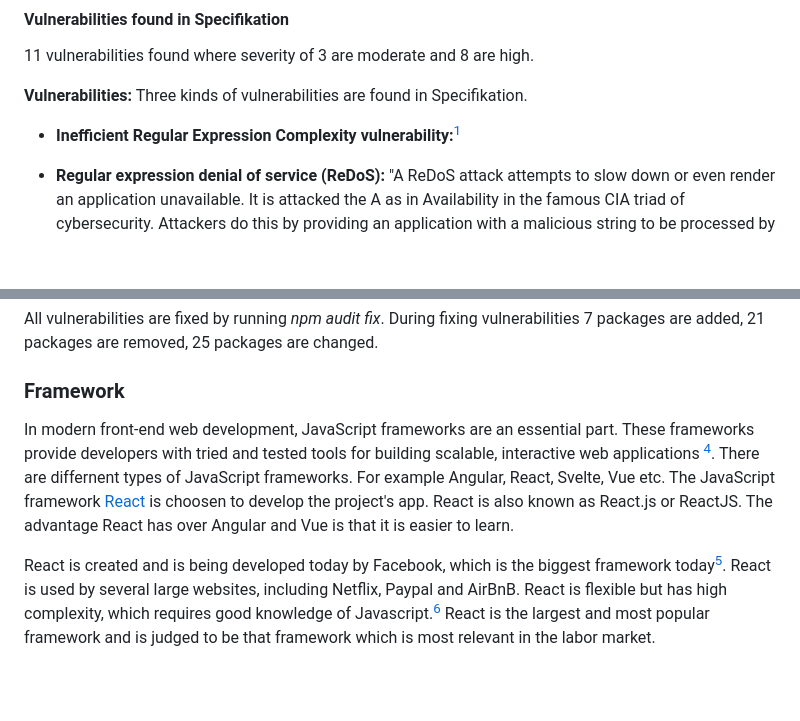
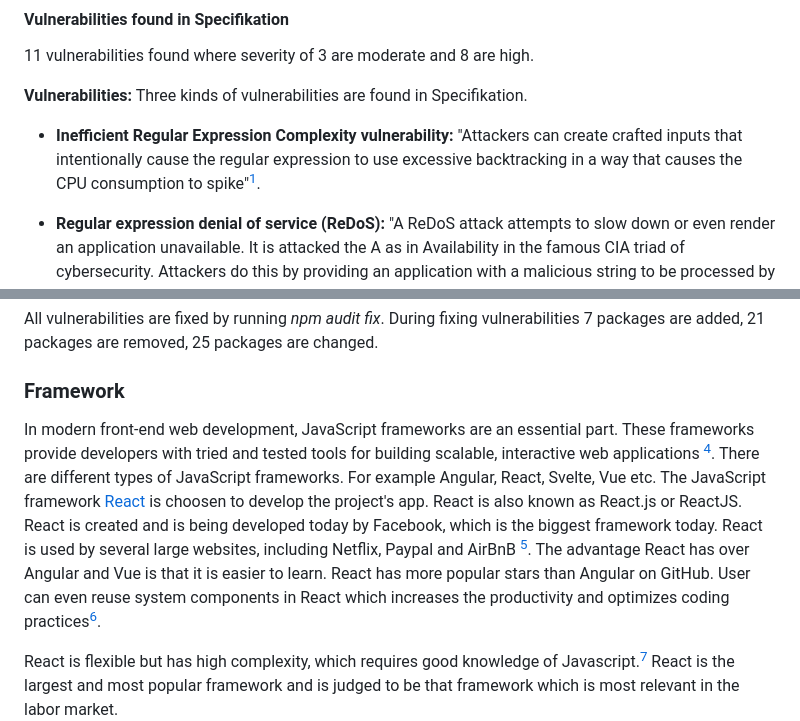
Before and after one commit to hafsaChy/jsramverk-train-controller, a Markdown page: README.md, 2 parts joined by grey strips. Drawn GitHub-style; blank space fills up the shorter version.

Commit message:
text added about React and added references

```diff
--- a/README.md
+++ b/README.md
@@ -39,7 +39,7 @@ npm audit fix
 **Vulnerabilities:**
 Three kinds of vulnerabilities are found in Specifikation.
 
-- **Inefficient Regular Expression Complexity vulnerability:**[^1]
+- **Inefficient Regular Expression Complexity vulnerability:** "Attackers can create crafted inputs that intentionally cause the regular expression to use excessive backtracking in a way that causes the CPU consumption to spike"[^1].
 - **Regular expression denial of service (ReDoS):** "A ReDoS attack attempts to slow down or even render an application unavailable. It is attacked the A as in Availability in the famous CIA triad of cybersecurity. Attackers do this by providing an application with a malicious string to be processed by its regex engine against a vulnerable (or "evil") regex pattern. The processing of the malicious string exhausts the computing power or memory available, thus impacting the application's performance and, in certain circumstances, causing a denial of service (or DoS).
 Preventing ReDoS attacks usually comes down to good practices when defining your regex patterns."[^2] The ReDoS vulnerability is mainly due to the regex /(\s)+$/g.
 
@@ -65,8 +65,7 @@ Preventing ReDoS attacks usually comes down to good practices when defining your
 All vulnerabilities are fixed by running *npm audit fix*. During fixing vulnerabilities 7 packages are added, 21 packages are removed, 25 packages are changed.
 
 ### Framework
-In modern front-end web development, JavaScript frameworks are an essential part. These frameworks provide developers with tried and tested tools for building scalable, interactive web applications [^4]. There are differnent types of JavaScript frameworks. For example Angular, React, Svelte, Vue etc. The JavaScript framework [React](https://react.dev/) is choosen to develop the project's app. React is also known as React.js or ReactJS. The advantage React has over Angular and Vue is that it is easier to learn.
+In modern front-end web development, JavaScript frameworks are an essential part. These frameworks provide developers with tried and tested tools for building scalable, interactive web applications [^4]. There are different types of JavaScript frameworks. For example Angular, React, Svelte, Vue etc. The JavaScript framework [React](https://react.dev/) is choosen to develop the project's app. React is also known as React.js or ReactJS. React is created and is being developed today by Facebook, which is the biggest framework today. React is used by several large websites, including Netflix, Paypal and AirBnB [^5]. The advantage React has over Angular and Vue is that it is easier to learn. React has more popular stars than Angular on GitHub. User can even reuse system components in React which increases the productivity and optimizes coding practices[^6].
 
-React is created and is being developed today by Facebook, which is the biggest framework today[^7]. React is used by several large websites, including Netflix, Paypal and AirBnB.
-React is flexible but has high complexity, which requires good knowledge of Javascript.[^6]
+React is flexible but has high complexity, which requires good knowledge of Javascript.[^7]
 React is the largest and most popular framework and is judged to be that framework which is most relevant in the labor market.
```
Also changed, not shown: other parts of README.md (+11 -10 lines).
